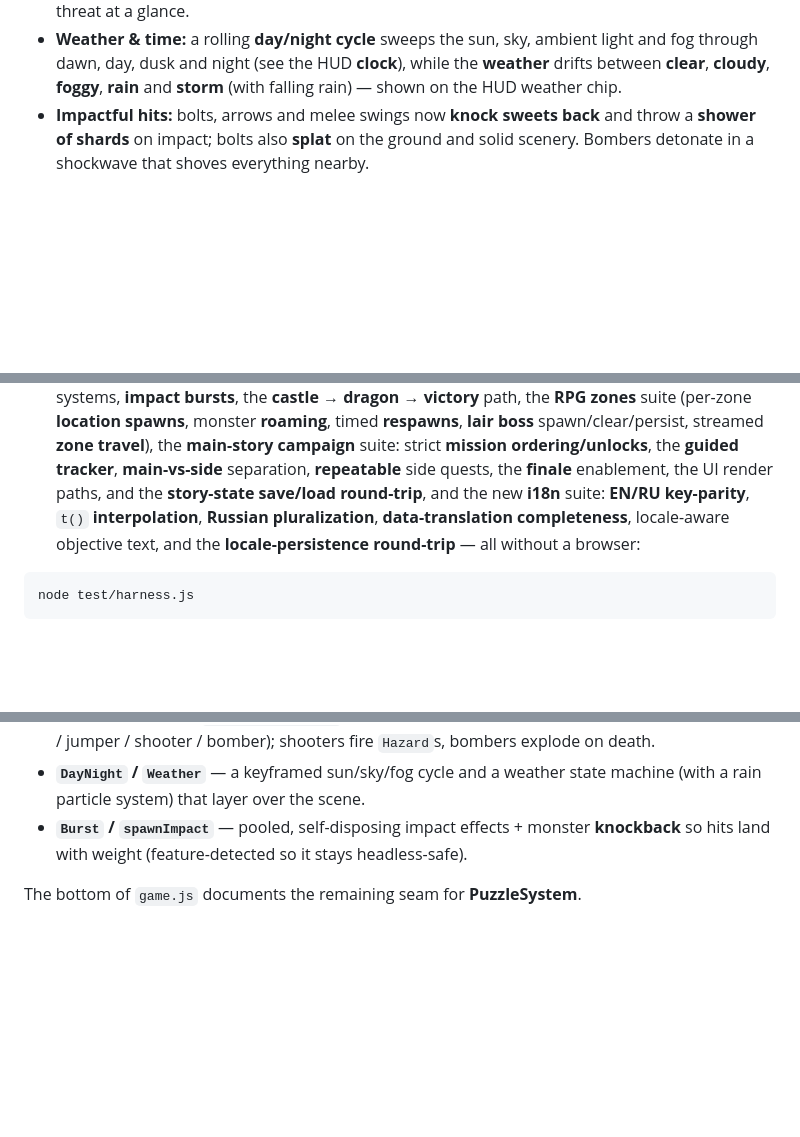
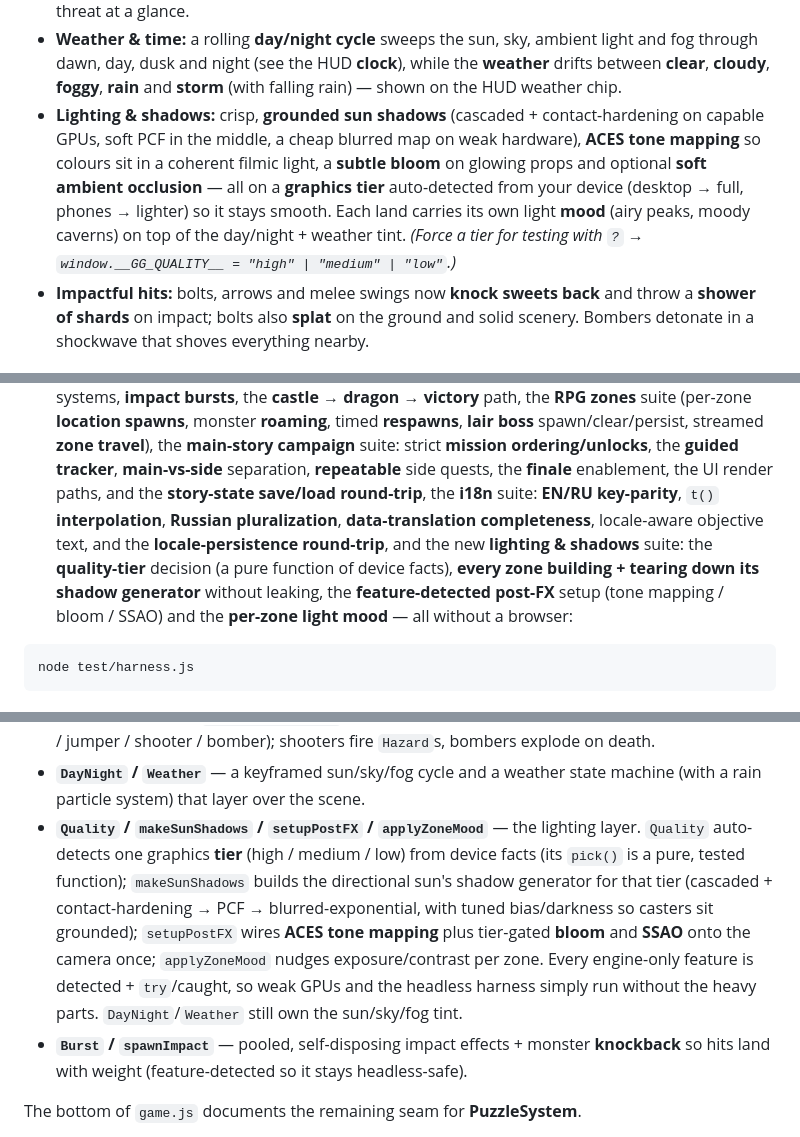
Before and after one commit to byuser/gg-3d, a Markdown page: README.md, 3 parts joined by grey strips. Drawn GitHub-style; blank space fills up the shorter version.

````diff
--- a/README.md
+++ b/README.md
@@ -109,6 +109,13 @@ runs in English without a browser.
   through dawn, day, dusk and night (see the HUD **clock**), while the **weather** drifts
   between **clear**, **cloudy**, **foggy**, **rain** and **storm** (with falling rain) — shown
   on the HUD weather chip.
+- **Lighting & shadows:** crisp, **grounded sun shadows** (cascaded + contact-hardening on
+  capable GPUs, soft PCF in the middle, a cheap blurred map on weak hardware), **ACES tone
+  mapping** so colours sit in a coherent filmic light, a **subtle bloom** on glowing props and
+  optional **soft ambient occlusion** — all on a **graphics tier** auto-detected from your
+  device (desktop → full, phones → lighter) so it stays smooth. Each land carries its own light
+  **mood** (airy peaks, moody caverns) on top of the day/night + weather tint. *(Force a tier for
+  testing with `?` → `window.__GG_QUALITY__ = "high" | "medium" | "low"`.)*
 - **Impactful hits:** bolts, arrows and melee swings now **knock sweets back** and throw a
   **shower of shards** on impact; bolts also **splat** on the ground and solid scenery. Bombers
   detonate in a shockwave that shoves everything nearby.
@@ -244,9 +251,12 @@ the **RPG zones** suite (per-zone **location spawns**, monster **roaming**, time
 **lair boss** spawn/clear/persist, streamed **zone travel**), the **main-story campaign**
 suite: strict **mission ordering/unlocks**, the **guided tracker**, **main-vs-side** separation,
 **repeatable** side quests, the **finale** enablement, the UI render paths, and the **story-state
-save/load round-trip**, and the new **i18n** suite: **EN/RU key-parity**, `t()`
+save/load round-trip**, the **i18n** suite: **EN/RU key-parity**, `t()`
 **interpolation**, **Russian pluralization**, **data-translation completeness**, locale-aware
-objective text, and the **locale-persistence round-trip** — all without a browser:
+objective text, and the **locale-persistence round-trip**, and the new **lighting & shadows**
+suite: the **quality-tier** decision (a pure function of device facts), **every zone building +
+tearing down its shadow generator** without leaking, the **feature-detected post-FX** setup
+(tone mapping / bloom / SSAO) and the **per-zone light mood** — all without a browser:
 
 ```bash
 node test/harness.js
@@ -320,6 +330,14 @@ node test/harness.js
   brute / jumper / shooter / bomber); shooters fire `Hazard`s, bombers explode on death.
 - **`DayNight` / `Weather`** — a keyframed sun/sky/fog cycle and a weather state machine (with a
   rain particle system) that layer over the scene.
+- **`Quality` / `makeSunShadows` / `setupPostFX` / `applyZoneMood`** — the lighting layer.
+  `Quality` auto-detects one graphics **tier** (high / medium / low) from device facts (its
+  `pick()` is a pure, tested function); `makeSunShadows` builds the directional sun's shadow
+  generator for that tier (cascaded + contact-hardening → PCF → blurred-exponential, with tuned
+  bias/darkness so casters sit grounded); `setupPostFX` wires **ACES tone mapping** plus
+  tier-gated **bloom** and **SSAO** onto the camera once; `applyZoneMood` nudges exposure/contrast
+  per zone. Every engine-only feature is detected + `try`/caught, so weak GPUs and the headless
+  harness simply run without the heavy parts. `DayNight`/`Weather` still own the sun/sky/fog tint.
 - **`Burst` / `spawnImpact`** — pooled, self-disposing impact effects + monster **knockback** so
   hits land with weight (feature-detected so it stays headless-safe).
 
````
Also changed, not shown: other parts of README.md (+4 -0 lines), TODO.md (+26 -1 lines).
